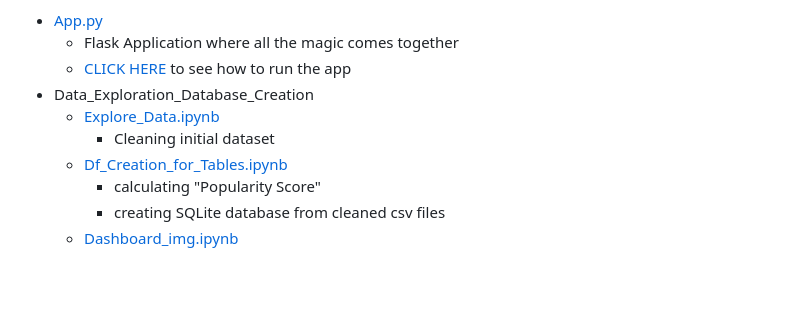
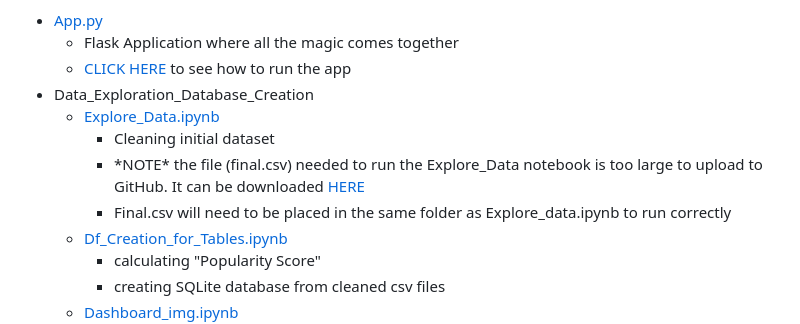
Before and after one commit to cmbutler83/SongAttributesVSPopularity, a Markdown page: README.md, the part around the change. Drawn GitHub-style; blank space fills up the shorter version.

Commit message:
adding notes about final.csv file

```diff
--- a/README.md
+++ b/README.md
@@ -14,6 +14,8 @@ Relevant Files:
 - Data_Exploration_Database_Creation
   - [Explore_Data.ipynb](Data_Exploration__Database_Creation/Explore_data.ipynb)
     - Cleaning initial dataset
+    - \*NOTE\* the file (final.csv) needed to run the Explore_Data notebook is too large to upload to GitHub. It can be downloaded [HERE](https://www.kaggle.com/datasets/yelexa/spotify200/download?datasetVersionNumber=1)
+    - Final.csv will need to be placed in the same folder as Explore_data.ipynb to run correctly
   - [Df_Creation_for_Tables.ipynb](Data_Exploration__Database_Creation/Df_creation_for_tables.ipynb)
     - calculating "Popularity Score"
     - creating SQLite database from cleaned csv files
```
